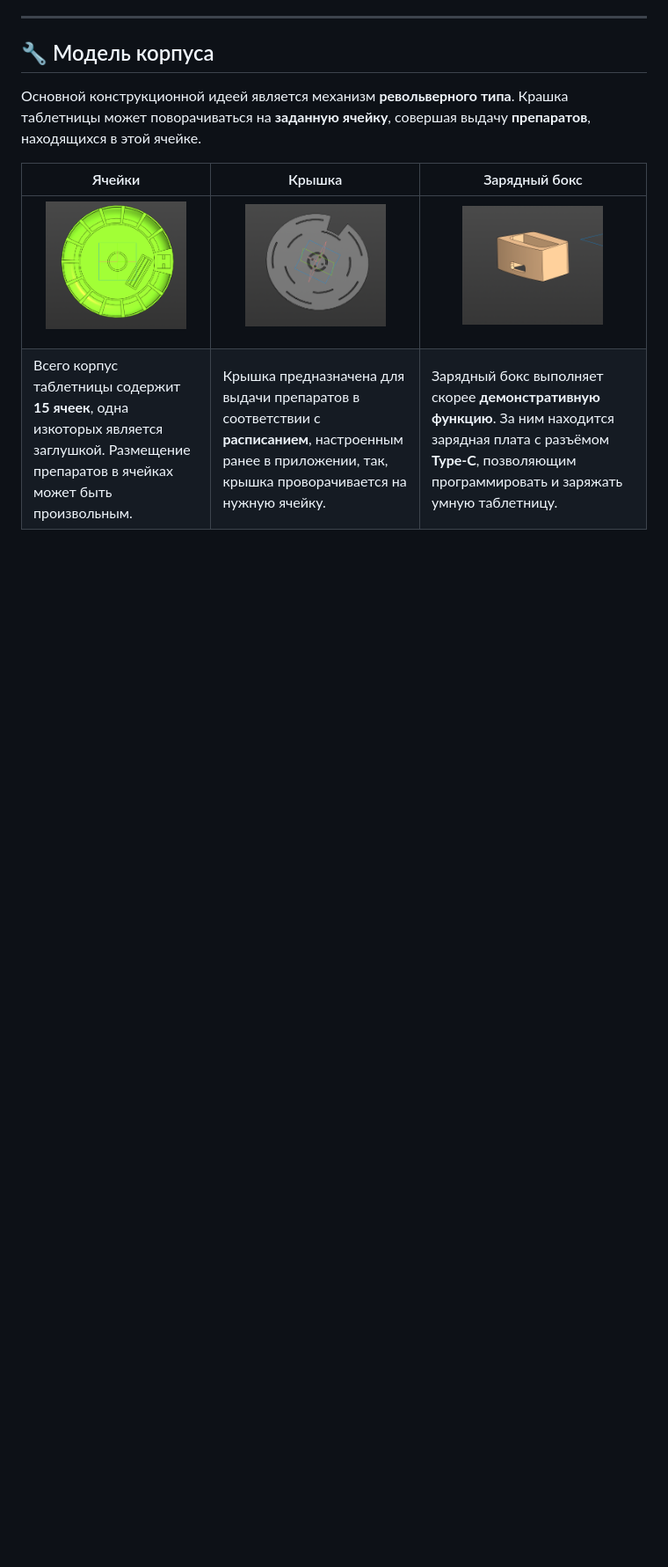
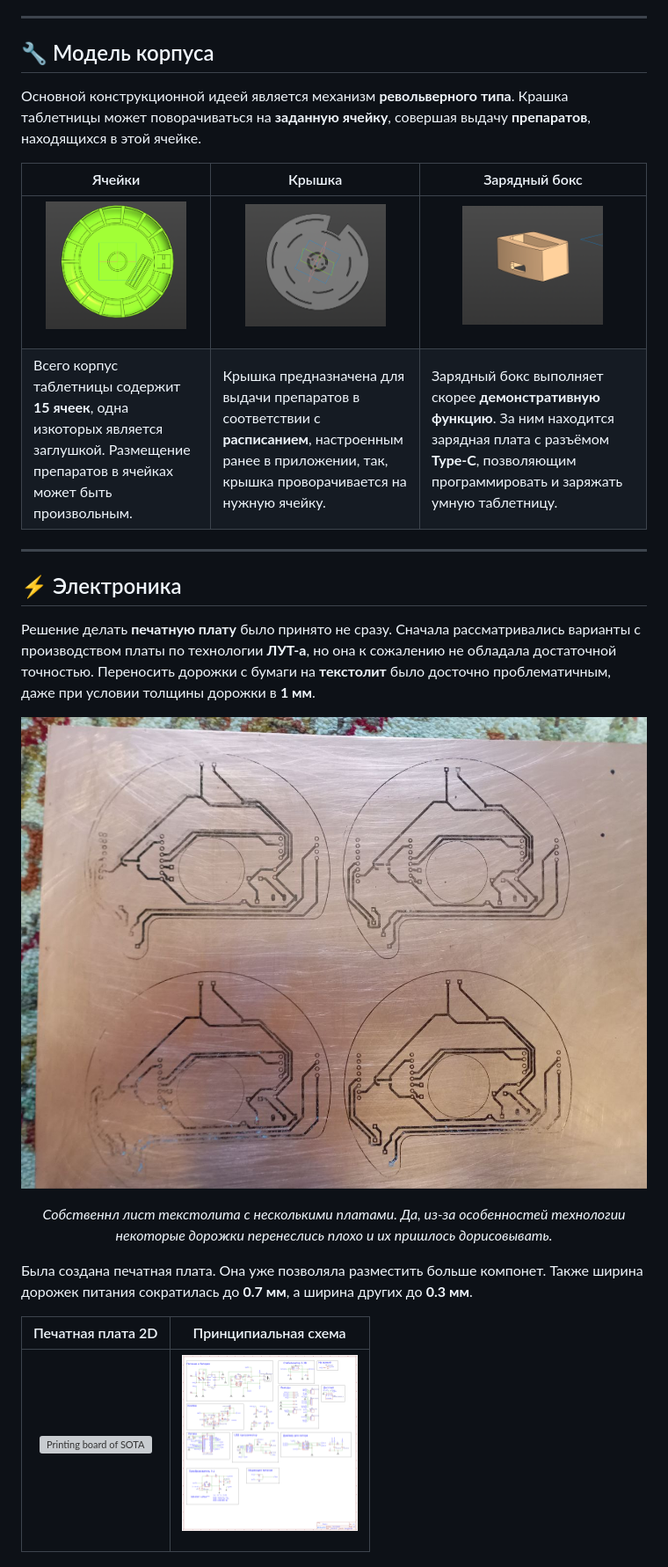
Before and after one commit to Ottobiss/SoTa, a Markdown page: hardware/README.md, the part around the change. Shown: that part at 88% size. Rendered like a GitHub page; pictures changed too: hardware/media/LIT_technology.jpg (added), hardware/media/WiringDiagram.png (added); blank space fills up the shorter version; grey boxes are pictures that could not be loaded.

Commit message:
Construct documentation

```diff
--- a/hardware/README.md
+++ b/hardware/README.md
@@ -11,3 +11,16 @@
 |--------------------------------------------------------------------------------------------------------------------------------------------|------------------------------------------------------------------------------------------------------------------------------------------------------------|-----------------------------------------------------------------------------------------------------------------------------------------------------------------------------|
 | <p align="center"><img src="media/Cells_model.png" alt="Cells of SOTA" width="160px"></p>                                                  | <p align="center"><img src="media/Cap_model.png" alt="Cap of SOTA" width="160px"></p>                                                                      | <p align="center"><img src="media/ChargingBox_model.png" alt="Charging box of SOTA" width="160px"></p>                                                                      |
 | Всего корпус таблетницы содержит **15 ячеек**, одна изкоторых является заглушкой. Размещение препаратов в ячейках может быть произвольным. | Крышка предназначена для выдачи препаратов в соответствии с **расписанием**, настроенным ранее в приложении, так, крышка проворачивается на нужную ячейку. | Зарядный бокс выполняет скорее **демонстративную функцию**. За ним находится зарядная плата с разъёмом **Type-C**, позволяющим программировать и заряжать умную таблетницу. |
+---
+## ⚡ Электроника
+
+Решение делать **печатную плату** было принято не сразу. Сначала рассматривались варианты с производством платы по технологии **ЛУТ-а**, но она к сожалению не обладала достаточной точностью. Переносить дорожки с бумаги на **текстолит** было досточно проблематичным, даже при условии толщины дорожки в **1 мм**.
+<p align="center"><img src="media/LIT_technology.jpg" alt="Cells of SOTA" width="100%"></p>
+
+<p align="center"><i>Собственнл лист текстолита с несколькими платами. Да, из-за особенностей технологии некоторые дорожки перенеслись плохо и их пришлось дорисовывать.</i></p>
+
+Была создана печатная плата. Она уже позволяла разместить больше компонет. Также ширина дорожек питания сократилась до **0.7 мм**, а ширина других до **0.3 мм**.
+
+| Печатная плата 2D                                                                                   | Принципиальная схема                                                                                 |
+|-----------------------------------------------------------------------------------------------------|------------------------------------------------------------------------------------------------------|
+| <p align="center"><img src="media/PrintedBoard.svg" alt="Printing board of SOTA" width="200px"></p> | <p align="center"><img src="media/WiringDiagram.png" alt="Wiring diagram of SOTA" width="200px"></p> |
```
Also changed, not shown: 1 other file.
